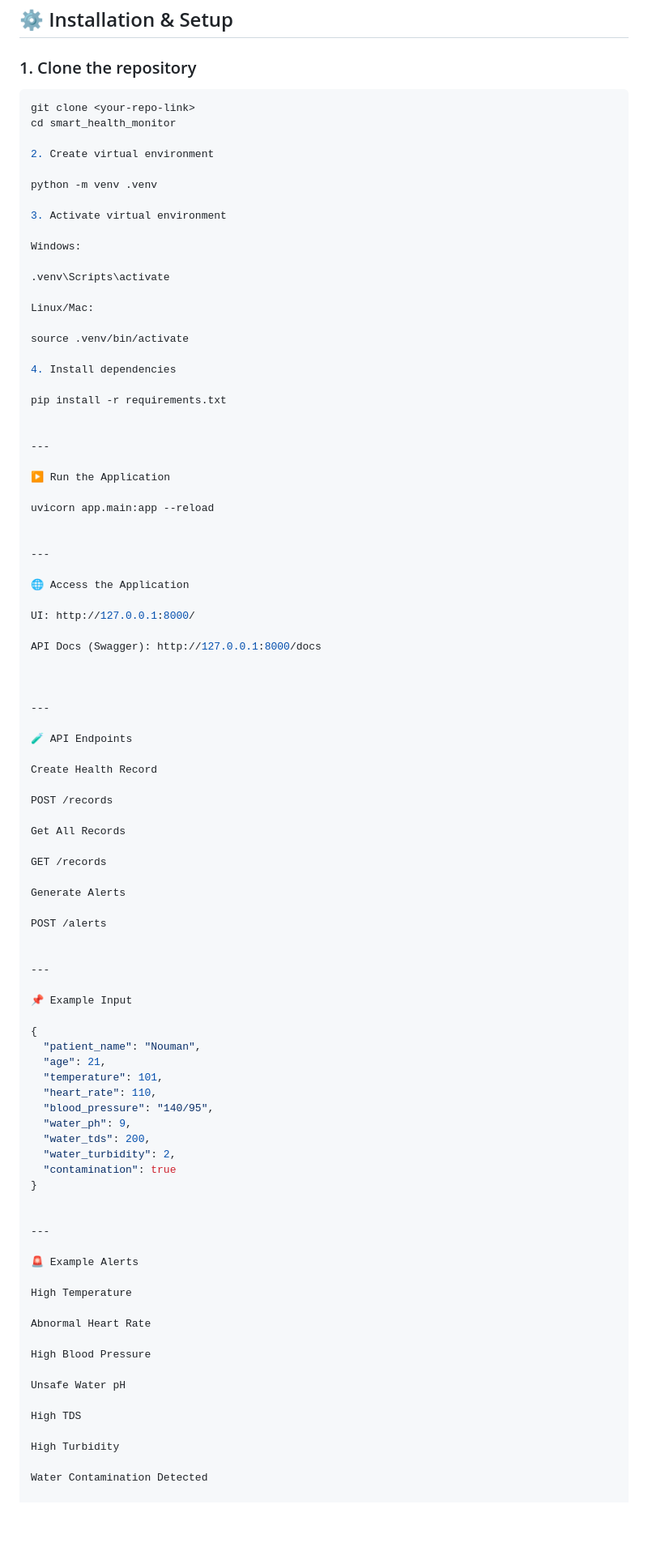
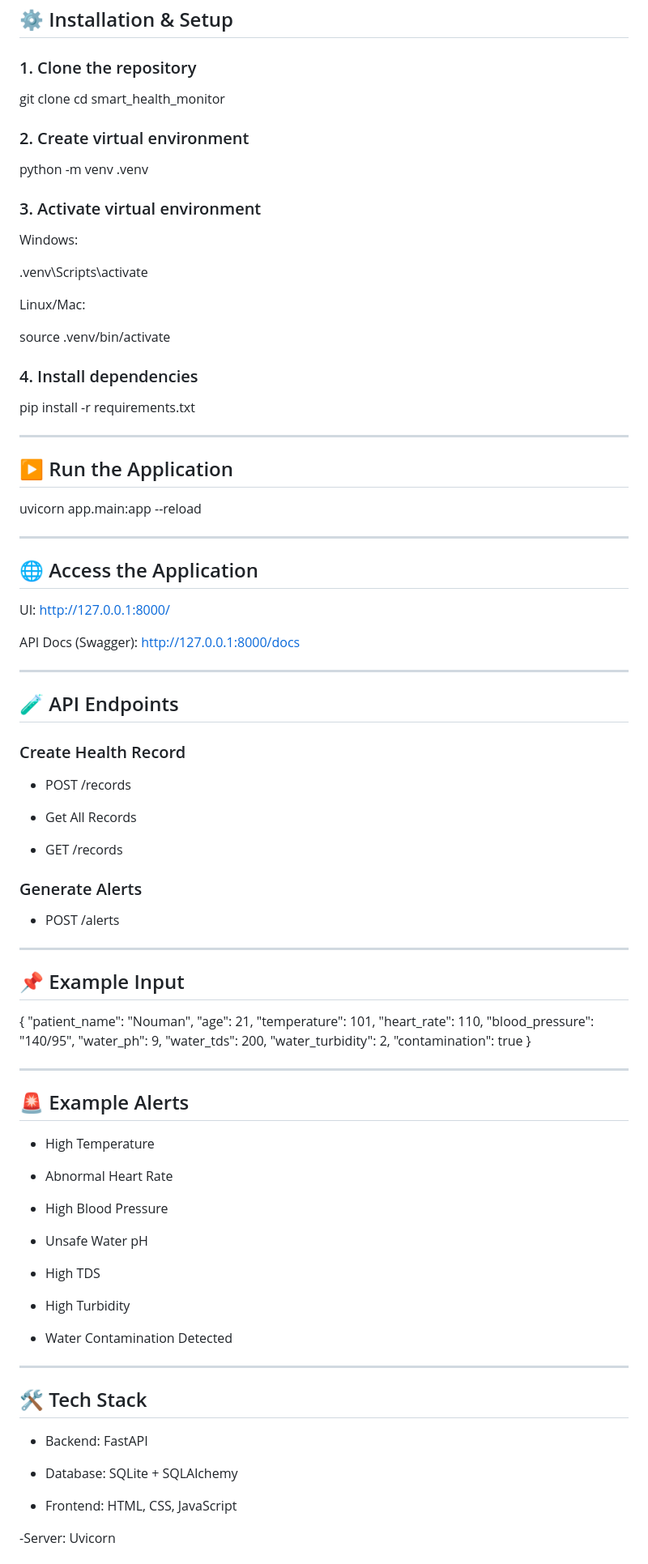
Before and after one commit to mohammednouman555/smart-health-monitor, a Markdown page: README.md, the part around one of its changes. Shown at 81% size. Rendered like a GitHub page; blank space fills up the shorter version.

Commit message:
Added README updated perfectly

````diff
--- a/README.md
+++ b/README.md
@@ -38,15 +36,14 @@ smart_health_monitor/ │ ├── app/ │   ├── init.py │   ├──
 ## ⚙️ Installation & Setup
 
 ### 1. Clone the repository
-```bash
 git clone <your-repo-link>
 cd smart_health_monitor
 
-2. Create virtual environment
+### 2. Create virtual environment
 
 python -m venv .venv
 
-3. Activate virtual environment
+### 3. Activate virtual environment
 
 Windows:
 
@@ -56,21 +53,21 @@ Linux/Mac:
 
 source .venv/bin/activate
 
-4. Install dependencies
+### 4. Install dependencies
 
 pip install -r requirements.txt
 
 
 ---
 
-▶️ Run the Application
+## ▶️ Run the Application
 
 uvicorn app.main:app --reload
 
 
 ---
 
-🌐 Access the Application
+## 🌐 Access the Application
 
 UI: http://127.0.0.1:8000/
 
@@ -80,24 +77,24 @@ API Docs (Swagger): http://127.0.0.1:8000/docs
 
 ---
 
-🧪 API Endpoints
+## 🧪 API Endpoints
 
-Create Health Record
+### Create Health Record
 
-POST /records
+- POST /records
 
-Get All Records
+- Get All Records
 
-GET /records
+- GET /records
 
-Generate Alerts
+### Generate Alerts
 
-POST /alerts
+- POST /alerts
 
 
 ---
 
-📌 Example Input
+## 📌 Example Input
 
 {
   "patient_name": "Nouman",
@@ -114,18 +111,33 @@ POST /alerts
 
 ---
 
-🚨 Example Alerts
+## 🚨 Example Alerts
 
-High Temperature
+- High Temperature
 
-Abnormal Heart Rate
+- Abnormal Heart Rate
 
-High Blood Pressure
+- High Blood Pressure
 
-Unsafe Water pH
+- Unsafe Water pH
 
-High TDS
+- High TDS
 
-High Turbidity
+- High Turbidity
 
-Water Contamination Detected
+- Water Contamination Detected
+
+
+---
+
+## 🛠️ Tech Stack
+
+- Backend: FastAPI
+
+- Database: SQLite + SQLAlchemy
+
+- Frontend: HTML, CSS, JavaScript
+
+-Server: Uvicorn
+
+
````
Also changed, not shown: other parts of README.md (+23 -52 lines).
